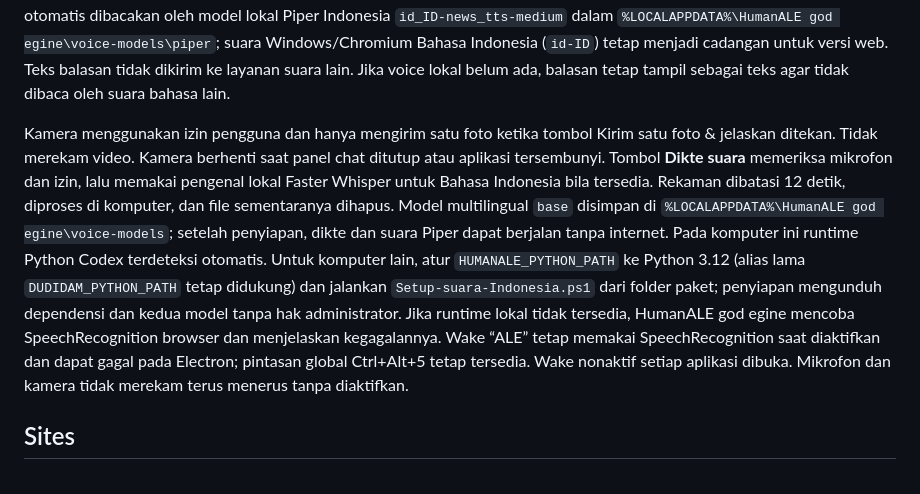
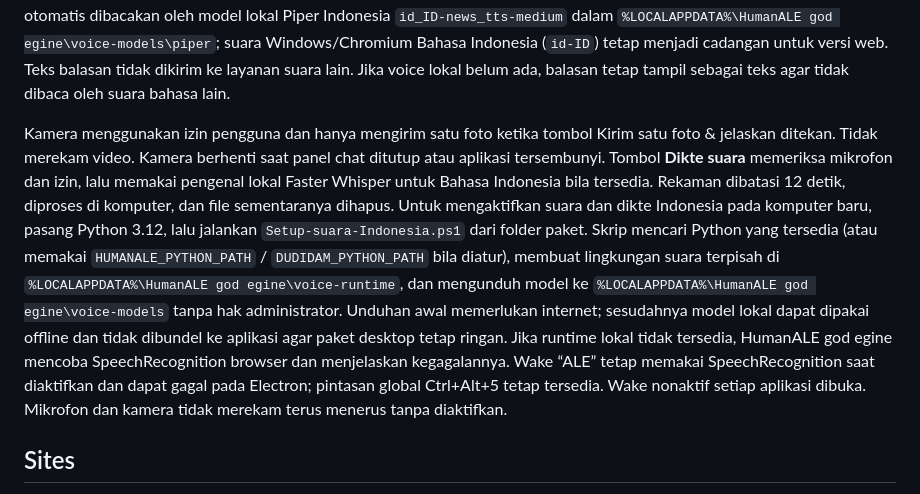
Before and after one commit to AleStudioDesign/HumanALE-God-Engine-Backup, a Markdown page: README.md, the part around the change. Drawn GitHub-style.

Commit message:
Document lightweight Indonesian voice setup

```diff
--- a/README.md
+++ b/README.md
@@ -75,7 +75,7 @@ Koneksi lain mengikuti kemampuan resmi produknya: Pieces melalui URL MCP lokal (
 Panel **Gerak dari audio** menggerakkan bibir serta kepala dari energi mikrofon, file musik yang dipilih, atau audio perangkat Windows. Audio perangkat memakai loopback Electron dan hanya dimulai setelah tombol ditekan. File musik tetap lokal di perangkat. Pemeriksaan izin media Electron mengizinkan origin lokal HumanALE god egine dan tetap menampilkan persetujuan pengguna sebelum mikrofon atau kamera aktif. Pada versi desktop, setiap balasan dari pertanyaan yang diketik otomatis dibacakan oleh model lokal Piper Indonesia `id_ID-news_tts-medium` dalam `%LOCALAPPDATA%\HumanALE god egine\voice-models\piper`; suara Windows/Chromium Bahasa Indonesia (`id-ID`) tetap menjadi cadangan untuk versi web. Teks balasan tidak dikirim ke layanan suara lain. Jika voice lokal belum ada, balasan tetap tampil sebagai teks agar tidak dibaca oleh suara bahasa lain.
 
 Kamera menggunakan izin pengguna dan hanya mengirim satu foto ketika tombol Kirim satu foto & jelaskan ditekan. Tidak merekam video. Kamera berhenti saat panel chat ditutup atau aplikasi tersembunyi.
-Tombol **Dikte suara** memeriksa mikrofon dan izin, lalu memakai pengenal lokal Faster Whisper untuk Bahasa Indonesia bila tersedia. Rekaman dibatasi 12 detik, diproses di komputer, dan file sementaranya dihapus. Model multilingual `base` disimpan di `%LOCALAPPDATA%\HumanALE god egine\voice-models`; setelah penyiapan, dikte dan suara Piper dapat berjalan tanpa internet. Pada komputer ini runtime Python Codex terdeteksi otomatis. Untuk komputer lain, atur `HUMANALE_PYTHON_PATH` ke Python 3.12 (alias lama `DUDIDAM_PYTHON_PATH` tetap didukung) dan jalankan `Setup-suara-Indonesia.ps1` dari folder paket; penyiapan mengunduh dependensi dan kedua model tanpa hak administrator. Jika runtime lokal tidak tersedia, HumanALE god egine mencoba SpeechRecognition browser dan menjelaskan kegagalannya. Wake “ALE” tetap memakai SpeechRecognition saat diaktifkan dan dapat gagal pada Electron; pintasan global Ctrl+Alt+5 tetap tersedia. Wake nonaktif setiap aplikasi dibuka. Mikrofon dan kamera tidak merekam terus menerus tanpa diaktifkan.
+Tombol **Dikte suara** memeriksa mikrofon dan izin, lalu memakai pengenal lokal Faster Whisper untuk Bahasa Indonesia bila tersedia. Rekaman dibatasi 12 detik, diproses di komputer, dan file sementaranya dihapus. Untuk mengaktifkan suara dan dikte Indonesia pada komputer baru, pasang Python 3.12, lalu jalankan `Setup-suara-Indonesia.ps1` dari folder paket. Skrip mencari Python yang tersedia (atau memakai `HUMANALE_PYTHON_PATH` / `DUDIDAM_PYTHON_PATH` bila diatur), membuat lingkungan suara terpisah di `%LOCALAPPDATA%\HumanALE god egine\voice-runtime`, dan mengunduh model ke `%LOCALAPPDATA%\HumanALE god egine\voice-models` tanpa hak administrator. Unduhan awal memerlukan internet; sesudahnya model lokal dapat dipakai offline dan tidak dibundel ke aplikasi agar paket desktop tetap ringan. Jika runtime lokal tidak tersedia, HumanALE god egine mencoba SpeechRecognition browser dan menjelaskan kegagalannya. Wake “ALE” tetap memakai SpeechRecognition saat diaktifkan dan dapat gagal pada Electron; pintasan global Ctrl+Alt+5 tetap tersedia. Wake nonaktif setiap aplikasi dibuka. Mikrofon dan kamera tidak merekam terus menerus tanpa diaktifkan.
 
 ## Sites
 https://binary-human-assistant.sitihasnah109.chatgpt.site
```
